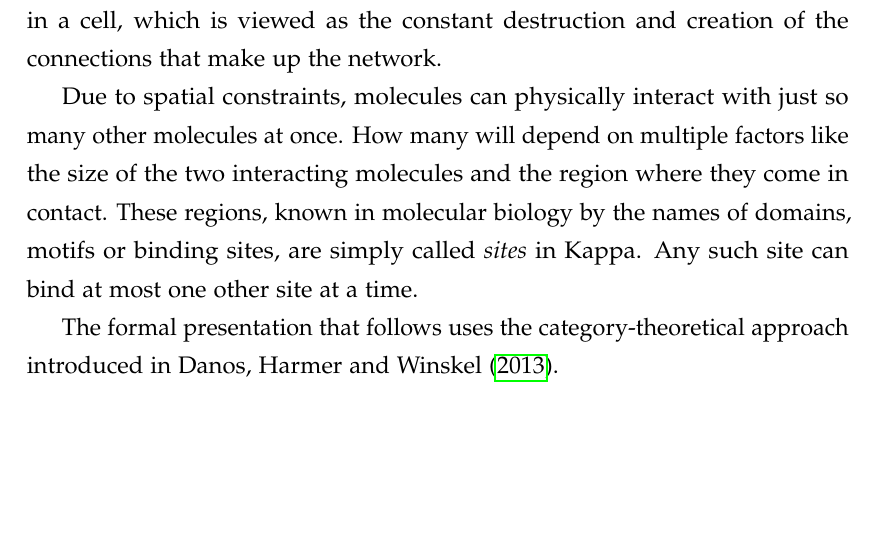
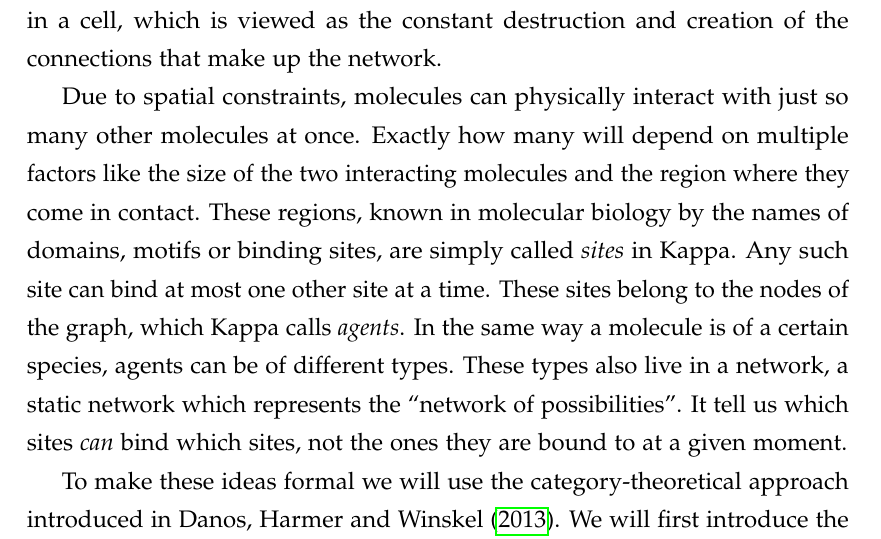
Before and after one commit to rhz/thesis, a LaTeX thesis (thesis.tex, which reads intro.tex, kappa.sty): part of page 12 of 14 before the commit and part of page 12 of 15 after it, cut so that both start at the same text, the shorter picture padded with empty space. Compiled offline with pdfLaTeX.

Commit message:
added site graph def

```diff
--- a/intro.tex
+++ b/intro.tex
@@ -446,12 +446,22 @@ of the connections that make up the network.
 Due to spatial constraints,
 molecules can physically interact with
 just so many other molecules at once.
-% How many a given molecule will be able to bind depends on
-How many will depend on multiple factors like
+Exactly how many will depend on multiple factors like
 the size of the two interacting molecules and
 the region where they come in contact.
-% Kappa calls these regions interaction sites or simply sites.
 These regions, known in molecular biology by the names of domains,
 motifs or binding sites, are simply called \emph{sites} in Kappa.
 Any such site can bind at most one other site at a time.
+These sites belong to the nodes of the graph,
+which Kappa calls \emph{agents}.
+In the same way a molecule is of a certain species,
+agents can be of different types.
+These types also live in a network,
+a static network which represents the ``network of possibilities''.
+It tell us which sites \emph{can} bind which sites,
+not the ones they are bound to at a given moment. % particular time.
 
+% The formal presentation that follows uses
+To make these ideas formal we will use
+the category-theoretical approach introduced in \citet{kappadpo}.
+We will first introduce the networks for types
@@ -466,6 +480,5 @@ Any such site can bind at most one other site at a time.
-The formal presentation that follows uses
-the category-theoretical approach introduced in \citet{kappadpo}.
-
+The pair $\sites_G$, $\edges_G$ form an undirected graph.
+Sites not in the domain of $\edges_G$ are said to be \emph{free}.
 
 
 
--- /dev/null
+++ b/kappa.sty
@@ -0,0 +1,298 @@
+%%%
+%
+% kappa.sty
+%
+% Common LaTeX macros for type-setting Kappa papers.
+%
+% To use the macros defined in this file, add the following line to
+% the preamble of a LaTeX document:
+%
+%   \uspackage{kappa}
+%
+% Authors: Sandro Stucki <sandro.stucki@gmail.com>
+%          Ricardo Honorato-Zimmer <rikardo.horo@gmail.com>
+%
+%
+\NeedsTeXFormat{LaTeX2e}
+\ProvidesPackage{kappa}[2013/05/11 LaTeX package for Kappa papers]
+
+
+% My personal list of commonly used math packages and macros
+\RequirePackage{mathcommon}
+
+% If conditionals
+\RequirePackage{etoolbox}
+
+
+%%%% Custom macros %%%%
+
+%%% Kappa symbols %%%
+
+%% Categories
+
+% Category of site graphs.
+\newcommand{\sg}{\cat{SG}}         % Category.
+\newcommand{\ogs}{\ob(\sg)}        % Objects (site graphs).
+\newcommand{\hgs}{\hom(\sg)}       % Morphisms (embeddings).
+
+% Category of realizable site graphs with embeddings.
+\newcommand{\rsg}{\cat{rSGe}}
+
+% Slice categories over a contact map.
+\newcommand{\sgoc}{\sg/C}
+\newcommand{\rsgoc}{\rsg/C}
+
+% Typed categories (w.r.t. a contact map).
+\newcommand{\sgc}{\sg_C}
+\newcommand{\rsgc}{\rsg_C}
+
+% Type erasure functor.
+\newcommand{\terase}[1]{\lvert #1 \rvert}
+
+% Class of complete site graphs for contact graph #1.
+\newcommand{\kgs}[1]{\mathcal{K}_{#1}}
+
+% Minimal glueings
+\DeclareMathOperator*{\mg}{mg}
+\DeclareMathOperator*{\MG}{\mathcal{G}}
+
+
+%% Site graph sets, maps and relations
+\newcommand{\agents}{\mathcal{A}}  % Agent names.
+\newcommand{\sites}{\mathcal{S}}   % Site names.
+% \newcommand{\states}{\mathcal{E}}  % State names.
+\newcommand{\lnames}{\mathcal{L}}  % Bond/link labels.
+\newcommand{\sitemap}{\sigma}      % Interface (site map).
+\newcommand{\statemap}{\varepsilon}  % Site state map.
+\newcommand{\links}{\mathrel{\lambda}}  % Edge/link relation.
+\newcommand{\iundef}{\epsilon}     % Undefined internal state.
+\newcommand{\lfree}{\star}         % Free site symbol.
+\newcommand{\free}{\star}          % Alias of free site symbol.
+\newcommand{\lwild}{-}             % Bond wildcard symbol.
+\newcommand{\lany}{\epsilon}       % Unknown link state symbol.
+\newcommand{\iany}{\epsilon}       % Any state symbol.
+
+
+%% Symbols for embeddings
+
+% Set and number of embeddings from #1 to #2
+\newcommand{\embs}[2]{\ensuremath{\left[{#1};{#2}\right]}}
+\newcommand{\nembs}[2]{\ensuremath{\lvert\embs{#1}{#2}\rvert}}
+\newcommand{\emb}[2]{\embs{#1}{#2}}    % set of embeddings
+\newcommand{\nemb}[2]{\nembs{#1}{#2}}  % number of embeddings
+
+% Simple 'is embedded in' and 'embeds' arrows.
+\newcommand{\embin}{\to}
+\newcommand{\embds}{\gets}
+\newcommand{\embr}{\embin}  % embedded in
+\newcommand{\embl}{\embds}  % embeds
+
+% Simple 'is embedded by' arrow, with one argument (the name of the
+% embedding).
+\newcommand{\embinby}[1]{\toby{#1}}
+\newcommand{\embdsby}[1]{\getsby{#1}}
+\newcommand{\embrby}[1]{\embinby{#1}}
+\newcommand{\emblby}[1]{\ebbdsby{#1}}
+
+% Automatically extended arrows for long names.
+\newcommand{\xembinby}[1]{\xtoby{#1}}
+\newcommand{\xembdsby}[1]{\xgetsby{#1}}
+\newcommand{\xembrby}[1]{\xembinby{#1}}
+\newcommand{\xemblby}[1]{\xembdsby{#1}}
+
+
+%% Events, activities, transitions.
+
+% Symbols for Weighted Labeled Transition Systems (WLTS').
+\newcommand{\wlts}{\mathcal{W}}             % Regular WLTS.
+\newcommand{\gwlts}{\widehat{\mathcal{W}}}  % Geometrically sound WLTS.
+
+% Events, activities.
+\newcommand{\eventsof}{\Xi}         % Set of events assoc. with rules.
+\newcommand{\events}{\eventsof}
+\newcommand{\activof}{\mathbf{a}}   % Activity of rules.
+\newcommand{\activity}{\activof}
+
+
+% Simple unlabeled transition arrow.
+\newcommand{\trans}{\to}
+
+% Simple labeled transition (argument: label).
+\newcommand{\transby}[1]{\stackrel{#1}{\longrightarrow}}
+
+% Automatically extended transition arrow for long labels.
+\newcommand{\xtransby}[1]{\xrightarrow{#1}}
+
+% Sequence of transitions.
+\newcommand{\strans}{\to^*}
+
+
+%% Sets and functions of site graphs and Kappa models
+
+% Set of reachable mixtures/states.
+\DeclareMathOperator*{\reach}{\mathsf{reach}}
+
+
+%% Energy
+\newcommand{\energy}{\mathcal{P}}
+\newcommand{\energycost}{\epsilon}
+
+
+%%% TikZ macros/customizations %%%
+
+%% TikZ styles
+
+% TikZ styles for arrows (morphisms/embeddings and actions).
+\tikzstyle{emb}=[hom]
+\tikzstyle{act}=[hom, -open triangle 45]
+\tikzstyle{biact}=[hom, open triangle 45-open triangle 45]
+
+% How to expand a macro in the node's options before splitting TikZ
+% argument list. http://tex.stackexchange.com/questions/85637/how-to-submit-a-set-of-tikz-command-with-pgfkeys
+\tikzset{
+  execute style/.style={#1},
+  execute macro/.style={execute style/.expand once=#1},
+}
+
+% Macro for drawing a site
+%
+%  #1 -- site options/style (optional)
+%  #2 -- site name
+%  #3 -- site position
+%  #4 -- site caption/text
+\newcommand{\sitet}[4][]{%
+  % \node[site,execute macro=#1] (#2) at #3 {#4}
+  \node[site,execute macro=#1] (#2) at (#3) {#4}%
+}
+\newcommand{\site}[3][]{\sitet[#1]{#2}{#3}{}}
+
+% Macro for drawing an agent with sites
+%
+%  #1 -- agent options/style (optional)
+%  #2 -- agent name
+%  #3 -- agent position
+%  #4 -- agent caption/text
+%  #5 -- agent interface (site name/options/position/caption)
+\newcommand{\agent}[5][]{%
+  \node[agent,#1] (#2) at #3 {#4};%
+  \foreach \sn/\so/\sp/\st in {#5}{%
+    % we assume that if \spo=\sto is because no \sto was given
+    % and we should leave the label blank.
+    \ifstreq{\spo}{\sto}{%
+      \site[\so]{#2-\sn}{(#2.\sp)};}{%
+      \sitet[\so]{#2-\sn}{(#2.\sp)}{\st}}%
+  }%
+}
+
+% Macro to compare two strings. Fully expand the two arguments.
+\newcommand{\ifstreq}[4]{
+  \edef\tmpa{{#1}}%
+  \edef\tmpb{{#2}}%
+  \expandafter\expandafter\expandafter%
+  \ifstrequal\expandafter\tmpa\tmpb{#3}{#4}}
+
+% Macro for drawing an agent with sites
+%
+%  #1 -- agent options/style (optional)
+%  #2 -- generated macro name
+%  #3 -- agent caption/text
+%  #4 -- agent interface (site name/options/position/caption)
+%
+% The generated macro has the following arguments
+%
+%  #1 -- agent options/style (optional)
+%  #2 -- agent name
+%  #3 -- agent position
+%  #4 -- agent interface (site name/options/position/caption) or
+%        just the site name of a site mentioned in the outer macro
+\newcommand{\newagent}[4][]{%
+  \newcommand{#2}[4][]{%
+    \edef\intf{##4}%
+    \node[agent,#1,##1] (##2) at (##3) {#3};%
+    \foreach \sno / \soo / \spo / \sto in {#4}{% o for outer
+      \foreach \sni / \soi / \spi / \sti in \intf {% i for inner
+        \ifstreq{\sno}{\sni}{%
+          \ifstreq{\sni}{\soi}{%
+            % we assume that if \spo=\sto is because no \sto was given
+            % and we should leave the label blank.
+            \ifstreq{\spo}{\sto}{%
+              % \node[site,\soo] (##2-\sno) at (##2.\spo) {\sto};}{%
+              \site[\soo]{##2-\sno}{##2.\spo};}{%
+              \sitet[\soo]{##2-\sno}{##2.\spo}{\sto}};%
+            \breakforeach}{}}{}}}%
+    \foreach \sn / \so / \sp / \st in \intf {%
+      \ifstreq{\sn}{\so}{}{%
+        % we assume that if \spo=\sto is because no \sto was given
+        % and we should leave the label blank.
+        \ifstreq{\sp}{\st}{%
+          % \node[site,\soo] (##2-\sn) at (##2.\sp) {\st};}{%
+          \site[\so]{##2-\sn}{##2.\sp};}{
+          \sitet[\so]{##2-\sn}{##2.\sp}{\st};}}}%
+  }%
+}
+
+% Macro for drawing a site internal state
+%
+%  #1 -- state options/style (optional)
+%  #2 -- agent name
+%  #3 -- site name
+%  #4 -- internal state
+\newcommand{\state}[4][]{%
+  \node[site,font=\footnotesize,execute macro=#1]
+    at ($(#2-#3)!-1.2!(#2)$) {#4} edge (#2-#3)
+}
+
+% Macro for drawing a stub
+%
+%  #1 -- stub options/style (optional)
+%  #2 -- agent name
+%  #3 -- site name
+\newcommand{\stub}[3][]{%
+  \draw[link,execute macro=#1] ($(#2-#3)!-.6!(#2)$) -- (#2-#3)
+}
+
+% Macro for drawing a semilink
+%
+%  #1 -- semilink options/style (optional)
+%  #2 -- agent name
+%  #3 -- site name
+\newcommand{\semilink}[3][]{%
+  \node[circle,draw=Black,fill=Grey,inner sep=0pt,minimum size=6pt,%
+    execute macro=#1] at ($(#2-#3)!-1.5!(#2)$) {} edge[link] (#2-#3)
+}
+
+% Macro for drawing a link
+%
+%  #1 -- link options/style (optional)
+%  #2 -- site 1 (agent name "-" site name)
+%  #3 -- site 2 (agent name "-" site name)
+\newcommand{\link}[3][]{%
+  \draw[link,execute macro=#1] (#2) -- (#3)
+}
+
+% Macro for drawing a rule arrow
+%
+%  #1 -- arrow options/style (optional)
+%  #2 -- position of last agent in left-hand side of the rule
+\tikzstyle{rulearrow}=[very thick,->,>=angle 90]
+\newcommand{\rulearrow}[2][]{%
+  \draw[rulearrow,execute macro=#1] #2 ++(30pt,0pt) -- ++(20pt,0pt)
+}
+
+% TikZ styles for agents
+\tikzstyle{agent}=[circle, draw=gray, fill=white, very thick,%
+  inner sep=3.5pt, minimum size=1.6em]
+
+% Basic TikZ style for sites
+\tikzstyle{site}=[draw=black, fill=white, rectangle,%
+  rounded corners=2.2pt, font=\scriptsize, inner sep=2pt,%
+  minimum size=4.5pt]
+
+% TikZ styles for links
+\tikzstyle{link}=[very thick]   % Basic link
+
+
+%%% Miscellaneous %%%
+
+% Set of fragments.
+\newcommand{\frag}{\mathcal{F}}
--- a/thesis.tex
+++ b/thesis.tex
@@ -20,7 +20,7 @@
 % \usepackage{epigraph}
 % \usepackage{gnuplot-lua-tikz}
 \usepackage{mathcommon}
-% \usepackage{kappa}
+\usepackage{kappa}
 % \usepackage{kappalistings}
 \usepackage[sc]{mathpazo}
 \usepackage{hyperref}
```
Also changed, not shown: intro.tex (16 more changed lines).
